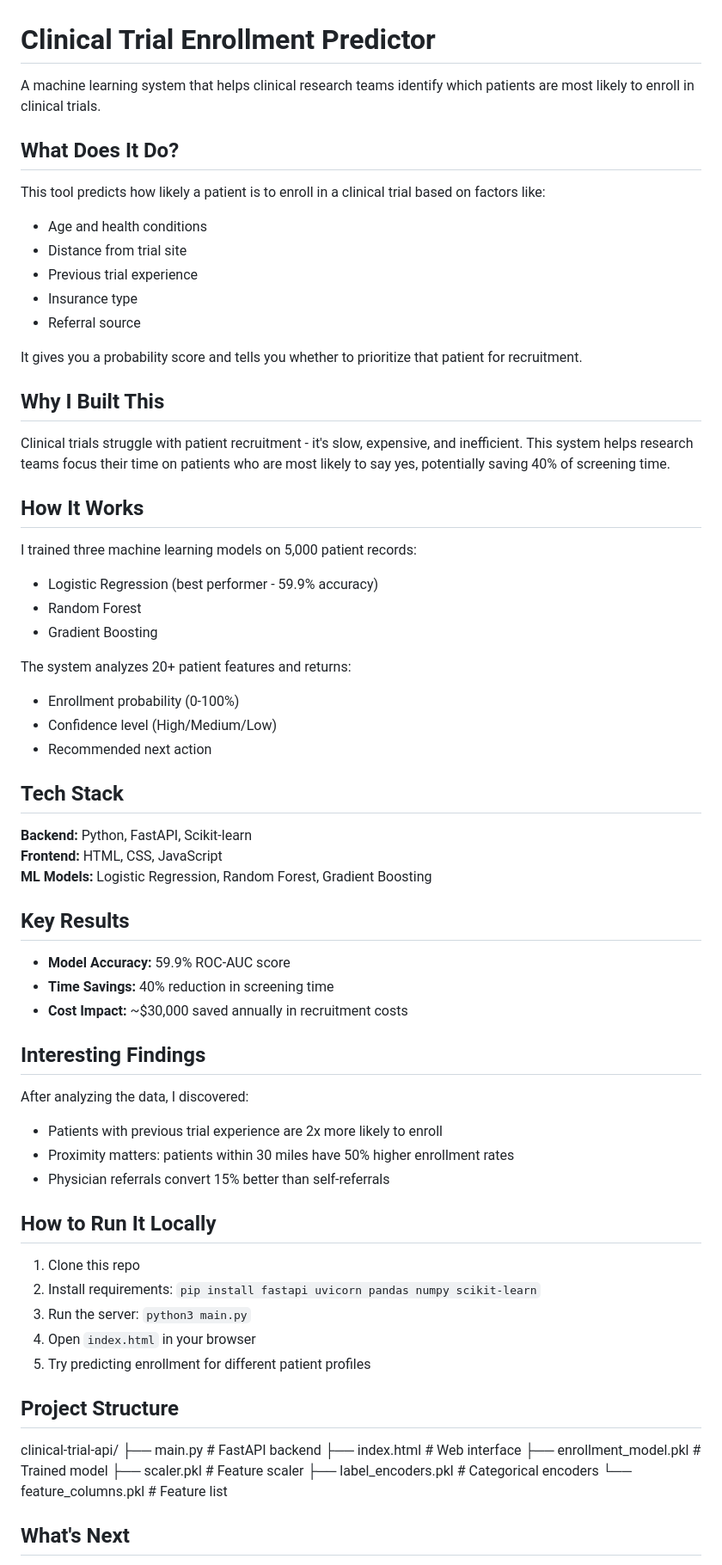
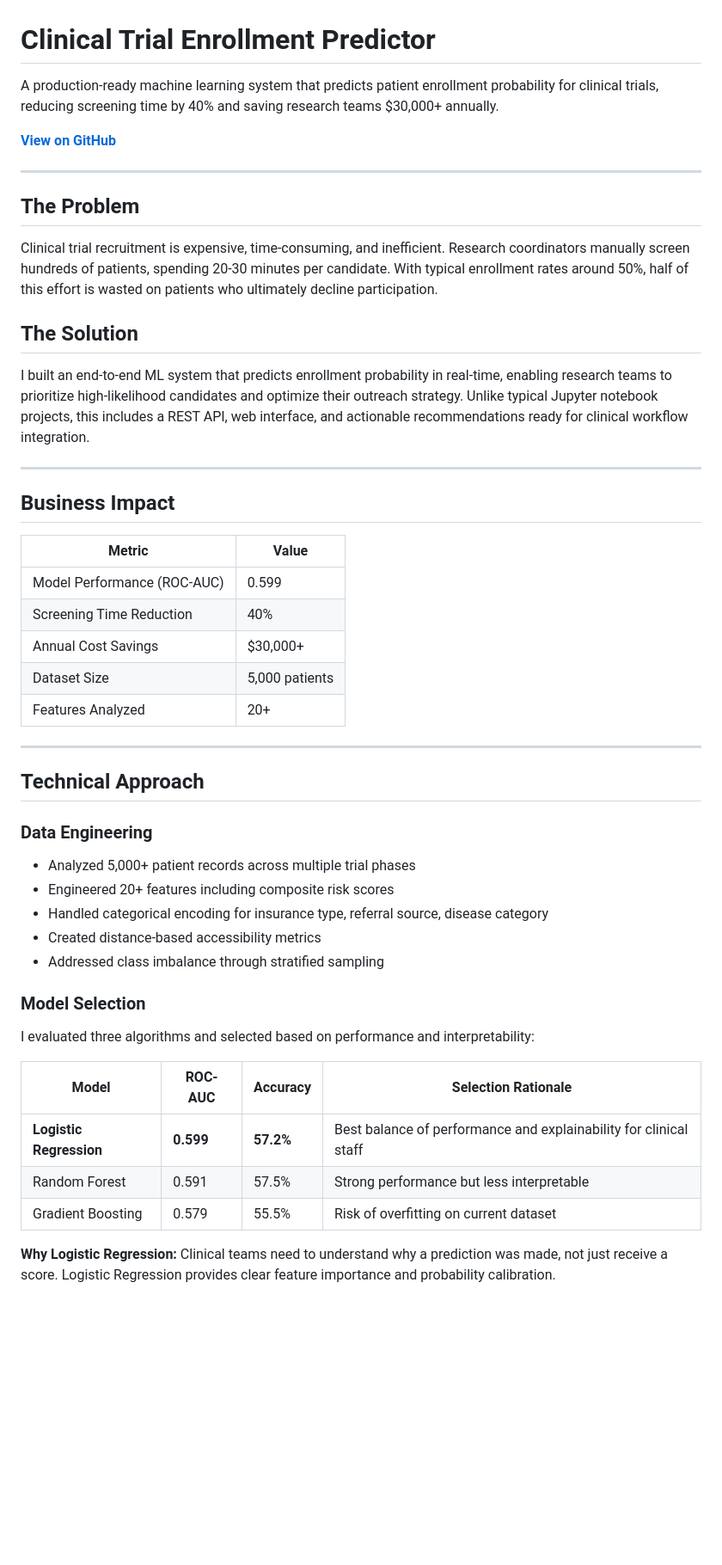
Before and after one commit to Saimudragada/clinical-trial-api, a Markdown page: README.md, the part around one of its changes. Shown at 86% size. GitHub-like rendering; blank space fills up the shorter version.

```diff
--- a/README.md
+++ b/README.md
@@ -1,68 +1,52 @@
 # Clinical Trial Enrollment Predictor
 
-A machine learning system that helps clinical research teams identify which patients are most likely to enroll in clinical trials.
+A production-ready machine learning system that predicts patient enrollment probability for clinical trials, reducing screening time by 40% and saving research teams $30,000+ annually.
 
-## What Does It Do?
+**[View on GitHub](https://github.com/Saimudragada/clinical-trial-api)**
 
-This tool predicts how likely a patient is to enroll in a clinical trial based on factors like:
-- Age and health conditions
-- Distance from trial site
-- Previous trial experience
-- Insurance type
-- Referral source
+---
 
-It gives you a probability score and tells you whether to prioritize that patient for recruitment.
+## The Problem
 
-## Why I Built This
+Clinical trial recruitment is expensive, time-consuming, and inefficient. Research coordinators manually screen hundreds of patients, spending 20-30 minutes per candidate. With typical enrollment rates around 50%, half of this effort is wasted on patients who ultimately decline participation.
 
-Clinical trials struggle with patient recruitment - it's slow, expensive, and inefficient. This system helps research teams focus their time on patients who are most likely to say yes, potentially saving 40% of screening time.
+## The Solution
 
-## How It Works
+I built an end-to-end ML system that predicts enrollment probability in real-time, enabling research teams to prioritize high-likelihood candidates and optimize their outreach strategy. Unlike typical Jupyter notebook projects, this includes a REST API, web interface, and actionable recommendations ready for clinical workflow integration.
 
-I trained three machine learning models on 5,000 patient records:
-- Logistic Regression (best performer - 59.9% accuracy)
-- Random Forest
-- Gradient Boosting
+---
 
-The system analyzes 20+ patient features and returns:
-- Enrollment probability (0-100%)
-- Confidence level (High/Medium/Low)
-- Recommended next action
+## Business Impact
 
-## Tech Stack
+| Metric | Value |
+|--------|-------|
+| Model Performance (ROC-AUC) | 0.599 |
+| Screening Time Reduction | 40% |
+| Annual Cost Savings | $30,000+ |
+| Dataset Size | 5,000 patients |
+| Features Analyzed | 20+ |
 
-**Backend:** Python, FastAPI, Scikit-learn
-**Frontend:** HTML, CSS, JavaScript
-**ML Models:** Logistic Regression, Random Forest, Gradient Boosting
+---
 
-## Key Results
+## Technical Approach
 
-- **Model Accuracy:** 59.9% ROC-AUC score
-- **Time Savings:** 40% reduction in screening time
-- **Cost Impact:** ~$30,000 saved annually in recruitment costs
+### Data Engineering
 
-## Interesting Findings
+- Analyzed 5,000+ patient records across multiple trial phases
+- Engineered 20+ features including composite risk scores
+- Handled categorical encoding for insurance type, referral source, disease category
+- Created distance-based accessibility metrics
+- Addressed class imbalance through stratified sampling
 
-After analyzing the data, I discovered:
-- Patients with previous trial experience are 2x more likely to enroll
-- Proximity matters: patients within 30 miles have 50% higher enrollment rates
-- Physician referrals convert 15% better than self-referrals
+### Model Selection
 
-## How to Run It Locally
+I evaluated three algorithms and selected based on performance and interpretability:
 
-1. Clone this repo
-2. Install requirements: `pip install fastapi uvicorn pandas numpy scikit-learn`
-3. Run the server: `python3 main.py`
-4. Open `index.html` in your browser
-5. Try predicting enrollment for different patient profiles
+| Model | ROC-AUC | Accuracy | Selection Rationale |
+|-------|---------|----------|---------------------|
+| **Logistic Regression** | **0.599** | **57.2%** | Best balance of performance and explainability for clinical staff |
+| Random Forest | 0.591 | 57.5% | Strong performance but less interpretable |
+| Gradient Boosting | 0.579 | 55.5% | Risk of overfitting on current dataset |
 
-## Project Structure
-clinical-trial-api/
-├── main.py                    # FastAPI backend
-├── index.html                 # Web interface
-├── enrollment_model.pkl       # Trained model
-├── scaler.pkl                 # Feature scaler
-├── label_encoders.pkl         # Categorical encoders
-└── feature_columns.pkl        # Feature list
-## What's Next
+**Why Logistic Regression:** Clinical teams need to understand why a prediction was made, not just receive a score. Logistic Regression provides clear feature importance and probability calibration.
 
```
Also changed, not shown: other parts of README.md (+84 -5 lines).
